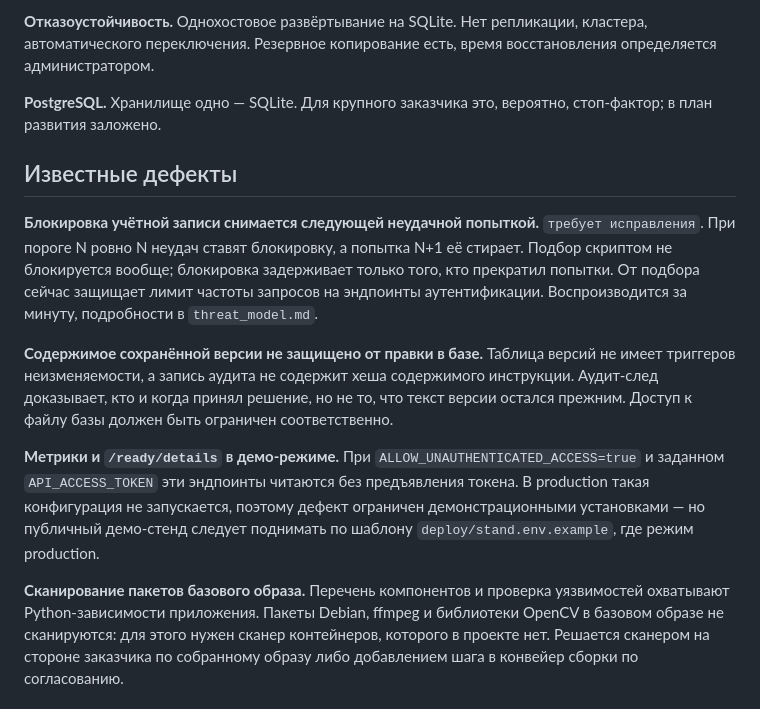
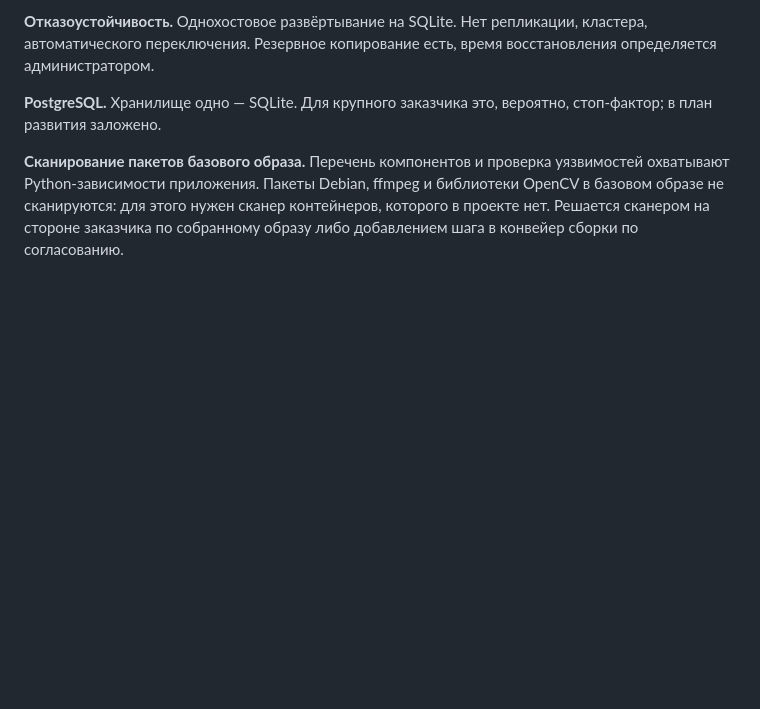
Before and after one commit to skritosss/procedra-industrial-ai, a Markdown page: docs/security/limits_and_absent_controls.md, the part around the change. Rendered like a GitHub page; blank space fills up the shorter version.

```diff
--- a/docs/security/limits_and_absent_controls.md
+++ b/docs/security/limits_and_absent_controls.md
@@ -31,27 +31,6 @@
 
 **PostgreSQL.** Хранилище одно — SQLite. Для крупного заказчика это, вероятно,
 стоп-фактор; в план развития заложено.
-
-## Известные дефекты
-
-**Блокировка учётной записи снимается следующей неудачной попыткой.**
-`требует исправления`. При пороге N ровно N неудач ставят блокировку, а попытка
-N+1 её стирает. Подбор скриптом не блокируется вообще; блокировка задерживает
-только того, кто прекратил попытки. От подбора сейчас защищает лимит частоты
-запросов на эндпоинты аутентификации. Воспроизводится за минуту, подробности в
-`threat_model.md`.
-
-**Содержимое сохранённой версии не защищено от правки в базе.** Таблица версий
-не имеет триггеров неизменяемости, а запись аудита не содержит хеша содержимого
-инструкции. Аудит-след доказывает, кто и когда принял решение, но не то, что
-текст версии остался прежним. Доступ к файлу базы должен быть ограничен
-соответственно.
-
-**Метрики и `/ready/details` в демо-режиме.** При `ALLOW_UNAUTHENTICATED_ACCESS=true`
-и заданном `API_ACCESS_TOKEN` эти эндпоинты читаются без предъявления токена.
-В production такая конфигурация не запускается, поэтому дефект ограничен
-демонстрационными установками — но публичный демо-стенд следует поднимать по
-шаблону `deploy/stand.env.example`, где режим production.
 
 **Сканирование пакетов базового образа.** Перечень компонентов и проверка
 уязвимостей охватывают Python-зависимости приложения. Пакеты Debian, ffmpeg и
```
Also changed, not shown: docs/security/security_questionnaire.md (+3 -2 lines), docs/security/threat_model.md (+18 -27 lines).
